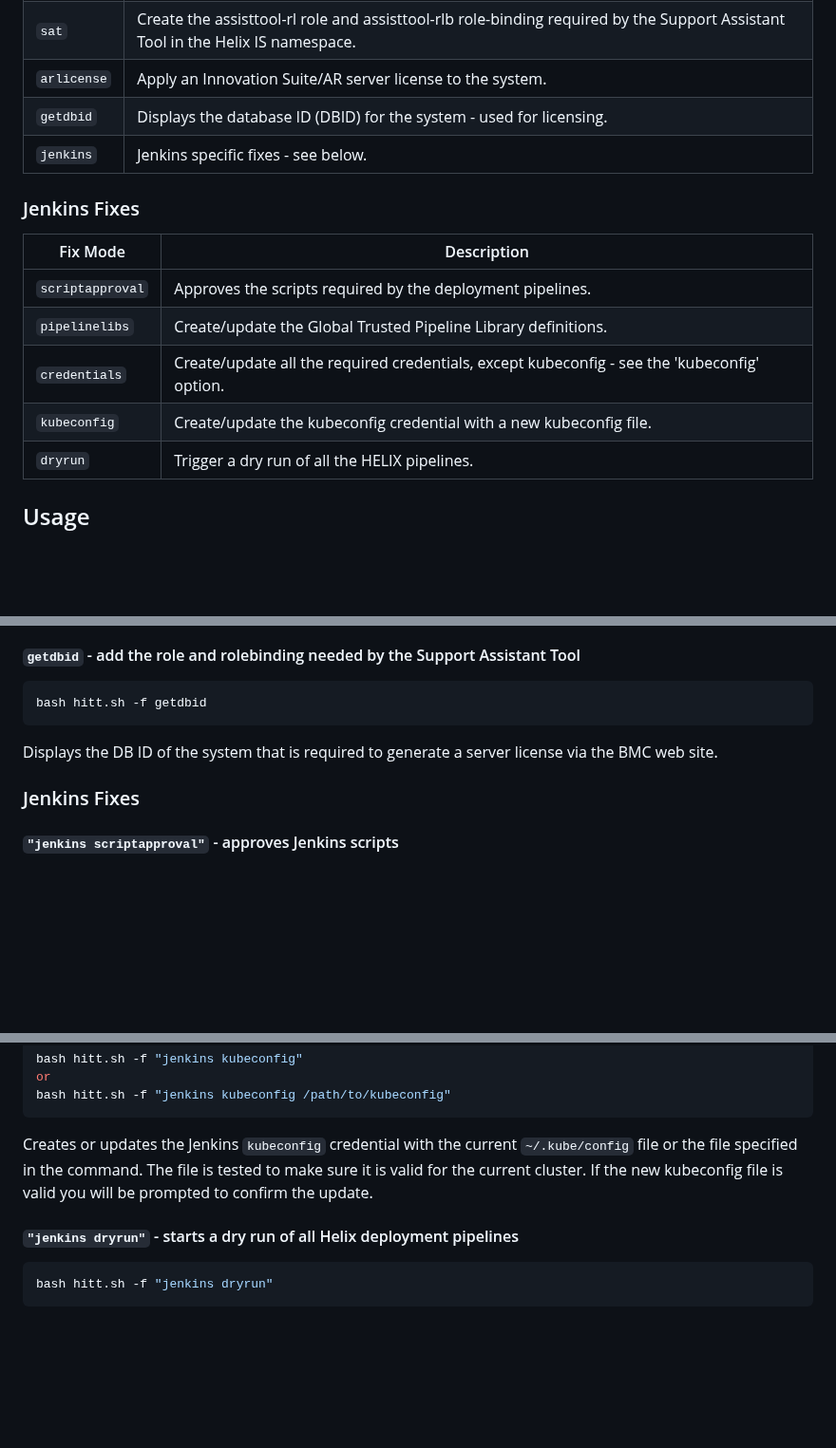
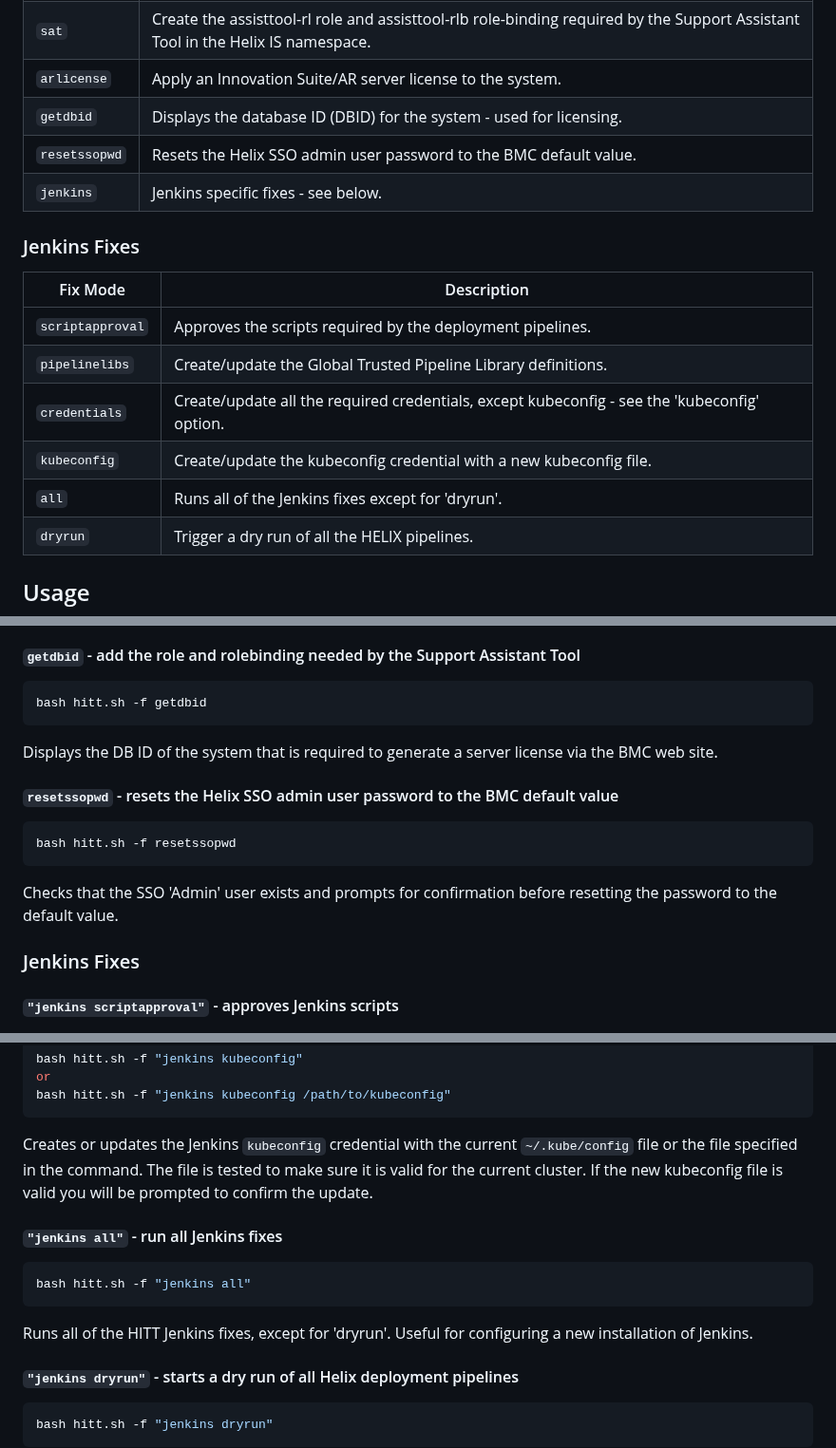
Before and after one commit to mwaltersbmc/helix-tools, a Markdown page: hitt/README-fix-mode.md, 3 parts joined by grey strips. Shown at 95% size. GitHub-like rendering; blank space fills up the shorter version.

````diff
--- a/hitt/README-fix-mode.md
+++ b/hitt/README-fix-mode.md
@@ -12,6 +12,7 @@
 | `sat`   | Create the assisttool-rl role and assisttool-rlb role-binding required by the Support Assistant Tool in the Helix IS namespace. |
 | `arlicense`   | Apply an Innovation Suite/AR server license to the system. |
 | `getdbid`   | Displays the database ID (DBID) for the system - used for licensing. |
+| `resetssopwd`   | Resets the Helix SSO admin user password to the BMC default value. |
 | `jenkins`  | Jenkins specific fixes - see below. |
 
 ### Jenkins Fixes ###
@@ -21,6 +22,7 @@
 | `pipelinelibs`  | Create/update the Global Trusted Pipeline Library definitions.              |
 | `credentials`  | Create/update all the required credentials, except kubeconfig - see the 'kubeconfig' option. |
 | `kubeconfig`   | Create/update the kubeconfig credential with a new kubeconfig file. |
+| `all`   | Runs all of the Jenkins fixes except for 'dryrun'. |
 | `dryrun`   | Trigger a dry run of all the HELIX pipelines. |
 ## Usage ##
 
@@ -71,6 +73,12 @@ bash hitt.sh -f getdbid
 ```
 Displays the DB ID of the system that is required to generate a server license via the BMC web site.
 
+#### `resetssopwd` - resets the Helix SSO admin user password to the BMC default value
+```bash
+bash hitt.sh -f resetssopwd
+```
+Checks that the SSO 'Admin' user exists and prompts for confirmation before resetting the password to the default value.
+
 ### Jenkins Fixes ###
 #### `"jenkins scriptapproval"` - approves Jenkins scripts
 ```bash
@@ -101,6 +109,12 @@ bash hitt.sh -f "jenkins kubeconfig /path/to/kubeconfig"
 ```
 Creates or updates the Jenkins `kubeconfig` credential with the current `~/.kube/config` file or the file specified in the command.  The file is tested to make sure it is valid for the current cluster. If the new kubeconfig file is valid you will be prompted to confirm the update.
 
+#### `"jenkins all"` - run all Jenkins fixes
+```bash
+bash hitt.sh -f "jenkins all"
+```
+Runs all of the HITT Jenkins fixes, except for 'dryrun'. Useful for configuring a new installation of Jenkins.
+
 #### `"jenkins dryrun"` - starts a dry run of all Helix deployment pipelines
 ```bash
 bash hitt.sh -f "jenkins dryrun"
````
